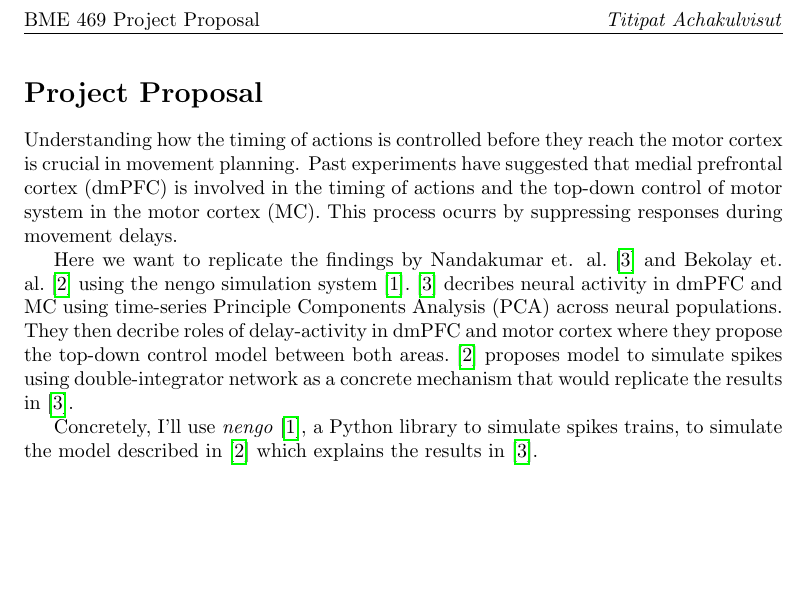
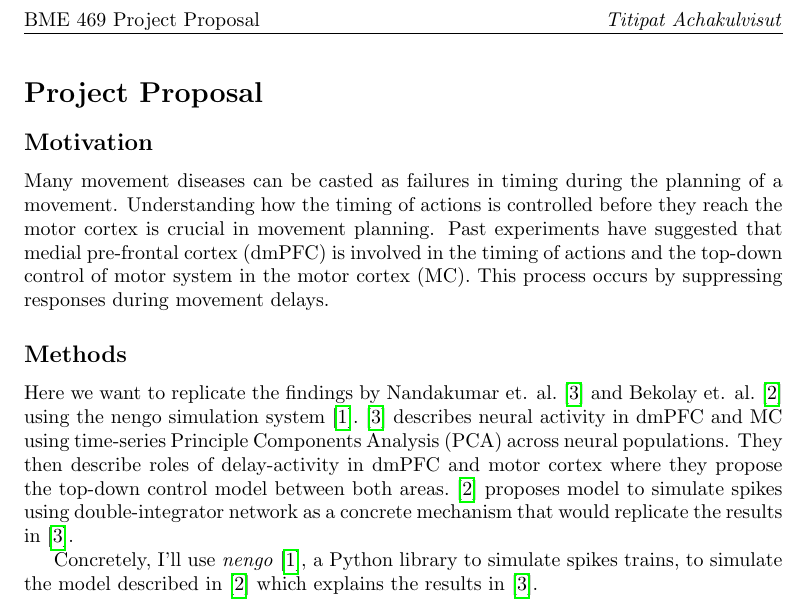
Before and after one commit to titipata/bme469_neural_control_of_movement, a LaTeX document (project/proposal_manuscript/proposal.tex): part of the page, cut so that both start at the same text, the shorter picture padded with empty space. Compiled offline with pdfLaTeX.

Commit message:
Fix typos in proposal and upload new pdf

```diff
--- a/project/proposal_manuscript/proposal.tex
+++ b/project/proposal_manuscript/proposal.tex
@@ -13,19 +13,24 @@
 
 \section*{Project Proposal}
 
+\subsection*{Motivation}
 
+Many movement diseases can be casted as failures in timing during the planning of a movement.
 Understanding how the timing of actions is controlled before
 they reach the motor cortex is crucial in movement planning.
-Past experiments have suggested that medial prefrontal cortex (dmPFC)
+Past experiments have suggested that medial pre-frontal cortex (dmPFC)
 is involved in the timing of actions and the top-down control of motor system
-in the motor cortex (MC). This process ocurrs by suppressing responses
+in the motor cortex (MC). This process occurs by suppressing responses
 during movement delays.
+
+
+\subsection*{Methods}
 
 Here we want to replicate the findings by Nandakumar et. al. \cite{narayanan2009delay}
 and Bekolay et. al. \cite{bekolay2014spiking} using the nengo simulation system \cite{bekolay2013nengo}.
-\cite{narayanan2009delay} decribes neural activity in dmPFC and MC using
+\cite{narayanan2009delay} describes neural activity in dmPFC and MC using
 time-series Principle Components Analysis (PCA) across neural populations.
-They then decribe roles of delay-activity in dmPFC and motor cortex where
+They then describe roles of delay-activity in dmPFC and motor cortex where
 they propose the top-down control model between both areas. \cite{bekolay2014spiking}
 proposes model to simulate spikes using double-integrator network as a concrete
 mechanism that would replicate the results in \cite{narayanan2009delay}.
```
Also changed, not shown: project/README.md, project/proposal_manuscript/proposal.pdf, project/proposal_manuscript/proposal.tex (1 more changed lines).
